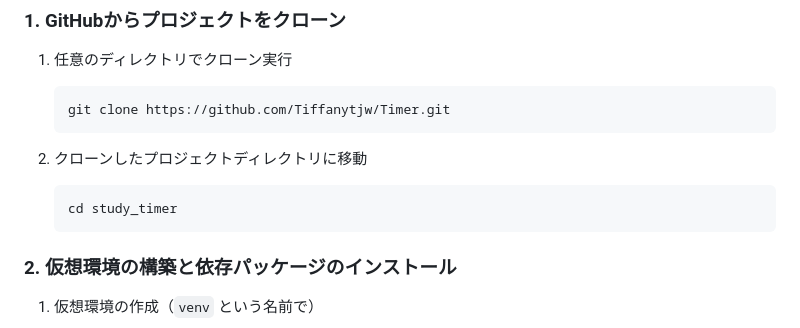
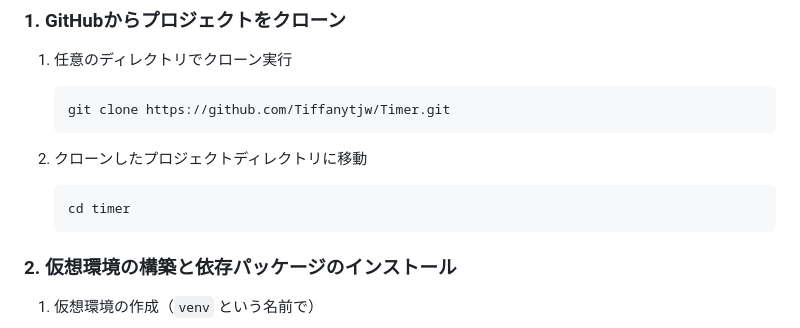
Before and after one commit to Tiffanytjw/Timer, a Markdown page: README.md, the part around the change. Rendered like a GitHub page.

````diff
--- a/README.md
+++ b/README.md
@@ -38,7 +38,7 @@
 3. クローンしたプロジェクトディレクトリに移動
 
    ```bash
-   cd study_timer
+   cd timer
    ```
 
 
````
